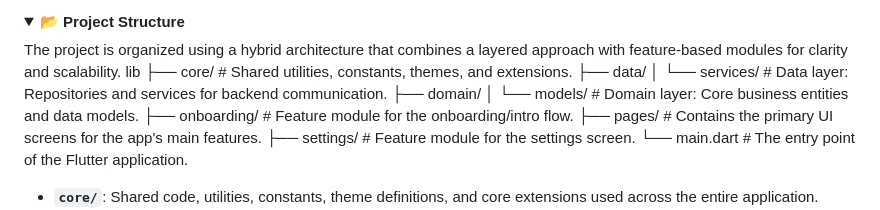
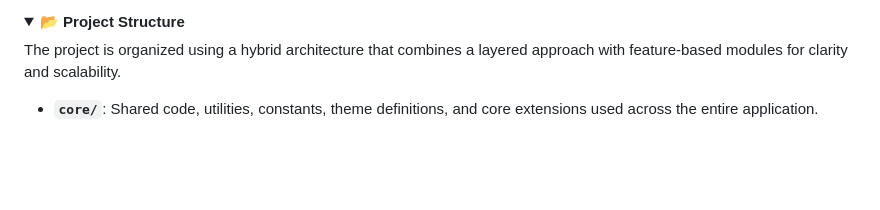
Before and after one commit to Ahmaddoolt/unicurve-app, a Markdown page: README.md, the part around the change. Rendered like a GitHub page; folded sections open; blank space fills up the shorter version.

```diff
--- a/README.md
+++ b/README.md
@@ -182,17 +182,6 @@ The backend is supported by a relational database schema designed for scalabilit
 <summary><strong>📂 Project Structure</strong></summary>
 
 The project is organized using a hybrid architecture that combines a layered approach with feature-based modules for clarity and scalability.
-lib
-├── core/ # Shared utilities, constants, themes, and extensions.
-├── data/
-│ └── services/ # Data layer: Repositories and services for backend communication.
-├── domain/
-│ └── models/ # Domain layer: Core business entities and data models.
-├── onboarding/ # Feature module for the onboarding/intro flow.
-├── pages/ # Contains the primary UI screens for the app's main features.
-├── settings/ # Feature module for the settings screen.
-└── main.dart # The entry point of the Flutter application.
-
 
 -   **`core/`**: Shared code, utilities, constants, theme definitions, and core extensions used across the entire application.
 -   **`data/services/`**: The Data layer. Contains repository implementations and services that handle communication with the backend (Supabase) and other external data sources.
```
